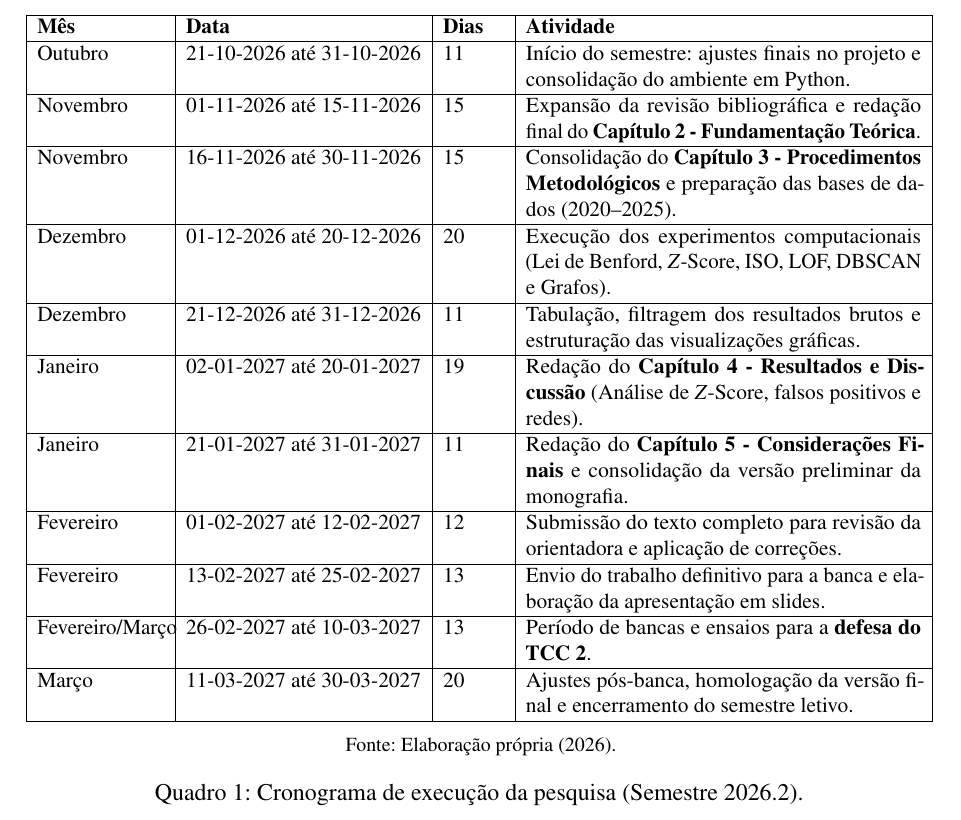
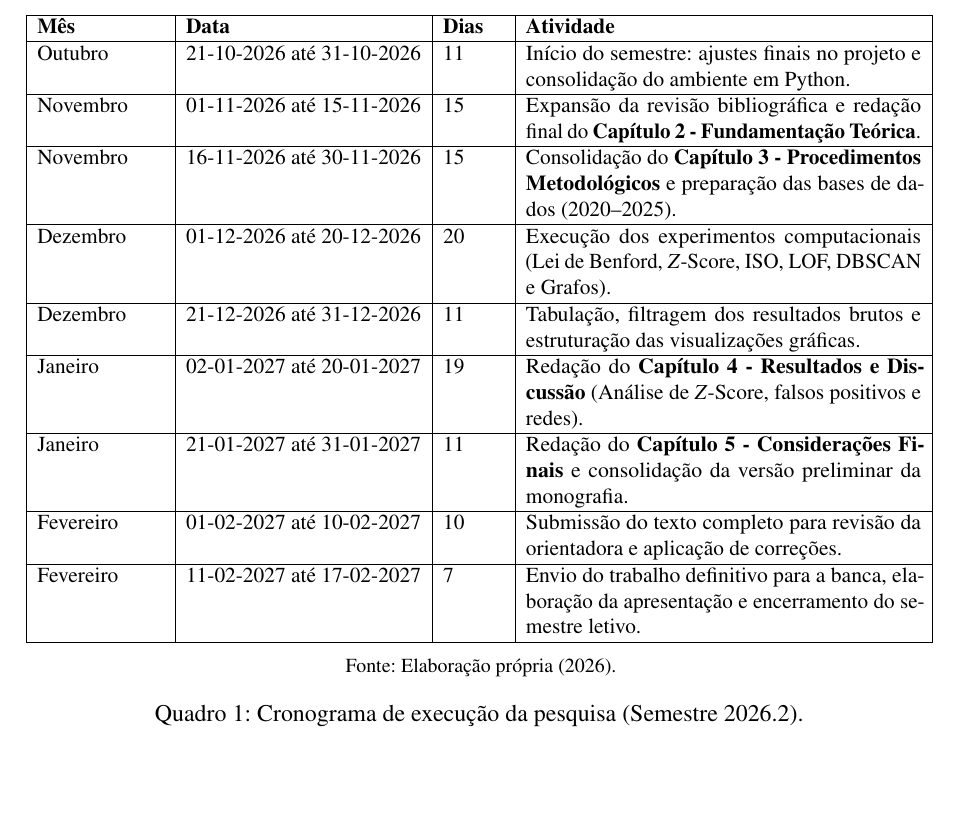
Before and after one commit to Jesus-jpg1/forensic-data-science-acre-transparency, a LaTeX thesis (Projeto/main.tex): part of page 33 of 37, cut so that both start at the same text, the shorter picture padded with empty space. Compiled offline with pdfLaTeX.

Commit message:
docs: adjust academic schedule to end on February 17

```diff
--- a/Projeto/main.tex
+++ b/Projeto/main.tex
@@ -671,10 +671,8 @@ O processo de execução da pesquisa e escrita da monografia final (TCC 2) segui
         Dezembro & 21-12-2026 até 31-12-2026 & 11 & Tabulação, filtragem dos resultados brutos e estruturação das visualizações gráficas. \\ \hline
         Janeiro & 02-01-2027 até 20-01-2027 & 19 & Redação do \textbf{Capítulo 4 - Resultados e Discussão} (Análise de $Z$-Score, falsos positivos e redes). \\ \hline
         Janeiro & 21-01-2027 até 31-01-2027 & 11 & Redação do \textbf{Capítulo 5 - Considerações Finais} e consolidação da versão preliminar da monografia. \\ \hline
-        Fevereiro & 01-02-2027 até 12-02-2027 & 12 & Submissão do texto completo para revisão da orientadora e aplicação de correções. \\ \hline
-        Fevereiro & 13-02-2027 até 25-02-2027 & 13 & Envio do trabalho definitivo para a banca e elaboração da apresentação em slides. \\ \hline
-        Fevereiro/Março & 26-02-2027 até 10-03-2027 & 13 & Período de bancas e ensaios para a \textbf{defesa do TCC 2}. \\ \hline
-        Março & 11-03-2027 até 30-03-2027 & 20 & Ajustes pós-banca, homologação da versão final e encerramento do semestre letivo. \\ \hline
+        Fevereiro & 01-02-2027 até 10-02-2027 & 10 & Submissão do texto completo para revisão da orientadora e aplicação de correções. \\ \hline
+        Fevereiro & 11-02-2027 até 17-02-2027 & 7 & Envio do trabalho definitivo para a banca, elaboração da apresentação e encerramento do semestre letivo. \\ \hline
     \end{tabular}%
     }
     \fonte{Elaboração própria (2026).}
```
Also changed, not shown: Projeto/main.pdf, 3 other files.
